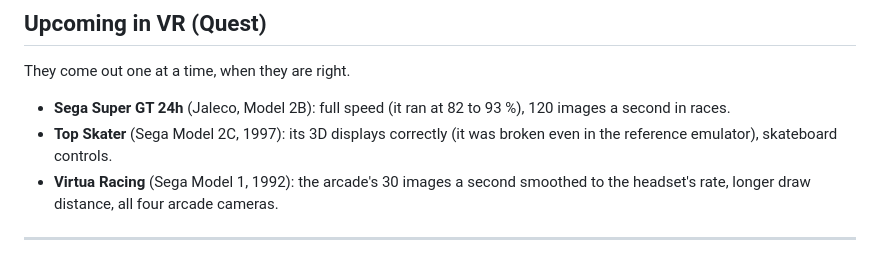
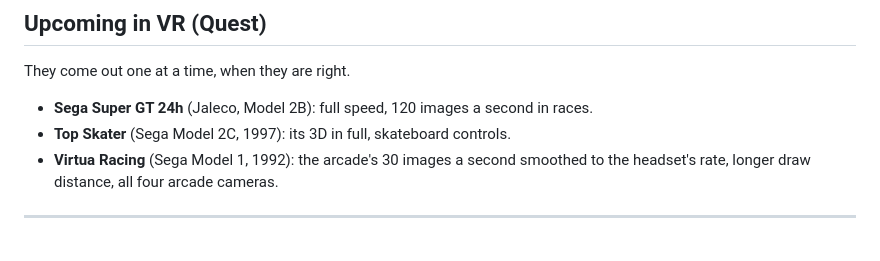
Before and after one commit to jacquesdupontd/port0r, a Markdown page: README.md, the part around the change. Drawn GitHub-style.

Commit message:
README and CHANGELOG: what the player gets, never a difficulty we had (release audit, rule internal-struggles)

```diff
--- a/README.md
+++ b/README.md
@@ -169,9 +169,8 @@ pass by your shoulder, the speed is physical. Be inside the arcade, not in front
 
 They come out one at a time, when they are right.
 
-- **Sega Super GT 24h** (Jaleco, Model 2B): full speed (it ran at 82 to 93 %), 120 images a second in races.
-- **Top Skater** (Sega Model 2C, 1997): its 3D displays correctly (it was broken even in the reference emulator),
-  skateboard controls.
+- **Sega Super GT 24h** (Jaleco, Model 2B): full speed, 120 images a second in races.
+- **Top Skater** (Sega Model 2C, 1997): its 3D in full, skateboard controls.
 - **Virtua Racing** (Sega Model 1, 1992): the arcade's 30 images a second smoothed to the headset's rate, longer draw
   distance, all four arcade cameras.
 
```
Also changed, not shown: CHANGELOG.md (+6 -6 lines).
